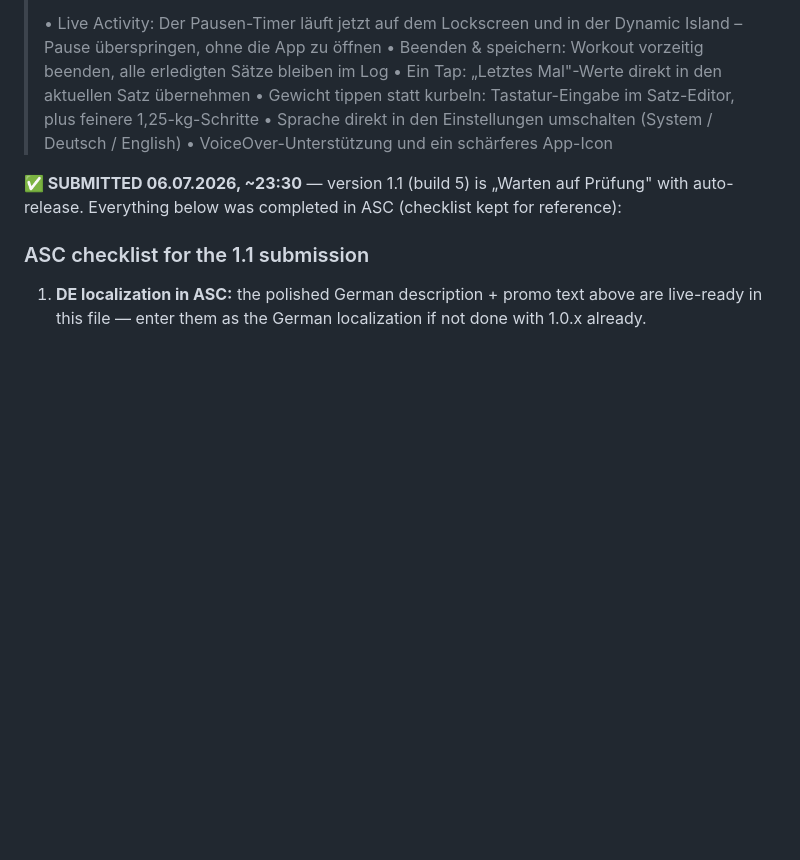
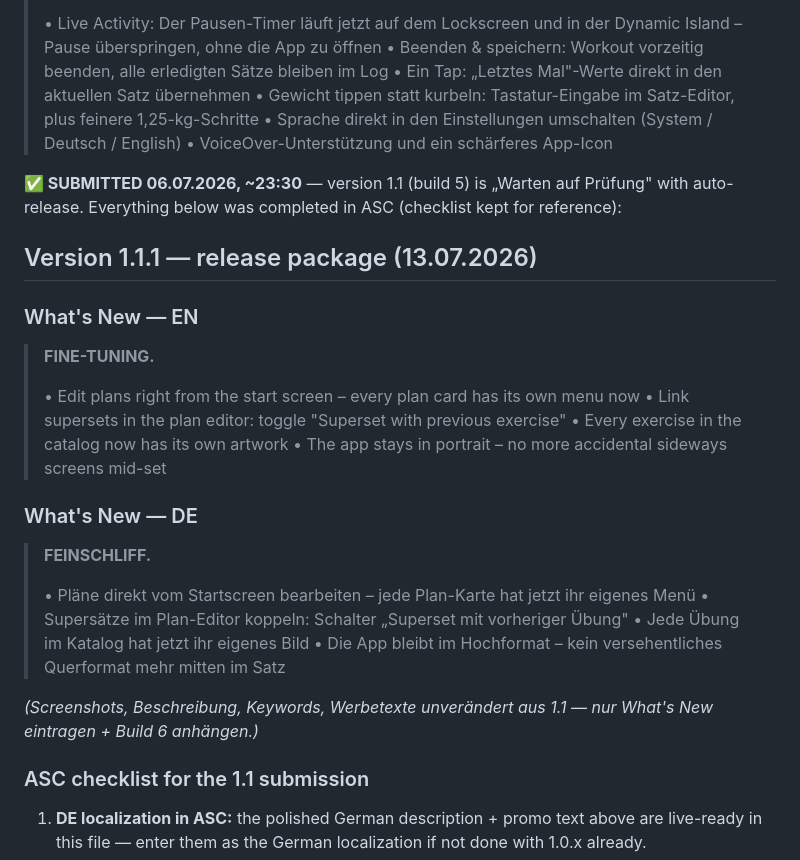
Before and after one commit to 0xMathi/Gymbuddy, a Markdown page: docs/app-store-listing.md, the part around the change. Rendered like a GitHub page; blank space fills up the shorter version.

Commit message:
docs: 1.1.1 What's New texts (EN/DE)
Co-Authored-By: Claude Fable 5 <noreply@anthropic.com>

```diff
--- a/docs/app-store-listing.md
+++ b/docs/app-store-listing.md
@@ -150,6 +150,27 @@ auto-scaled to smaller devices.
 **✅ SUBMITTED 06.07.2026, ~23:30** — version 1.1 (build 5) is „Warten auf Prüfung" with
 auto-release. Everything below was completed in ASC (checklist kept for reference):
 
+## Version 1.1.1 — release package (13.07.2026)
+
+### What's New — EN
+> **FINE-TUNING.**
+>
+> • Edit plans right from the start screen – every plan card has its own menu now
+> • Link supersets in the plan editor: toggle "Superset with previous exercise"
+> • Every exercise in the catalog now has its own artwork
+> • The app stays in portrait – no more accidental sideways screens mid-set
+
+### What's New — DE
+> **FEINSCHLIFF.**
+>
+> • Pläne direkt vom Startscreen bearbeiten – jede Plan-Karte hat jetzt ihr eigenes Menü
+> • Supersätze im Plan-Editor koppeln: Schalter „Superset mit vorheriger Übung"
+> • Jede Übung im Katalog hat jetzt ihr eigenes Bild
+> • Die App bleibt im Hochformat – kein versehentliches Querformat mehr mitten im Satz
+
+*(Screenshots, Beschreibung, Keywords, Werbetexte unverändert aus 1.1 — nur What's New
+eintragen + Build 6 anhängen.)*
+
 ### ASC checklist for the 1.1 submission
 1. **DE localization in ASC:** the polished German description + promo text above are live-ready
    in this file — enter them as the German localization if not done with 1.0.x already.
```
